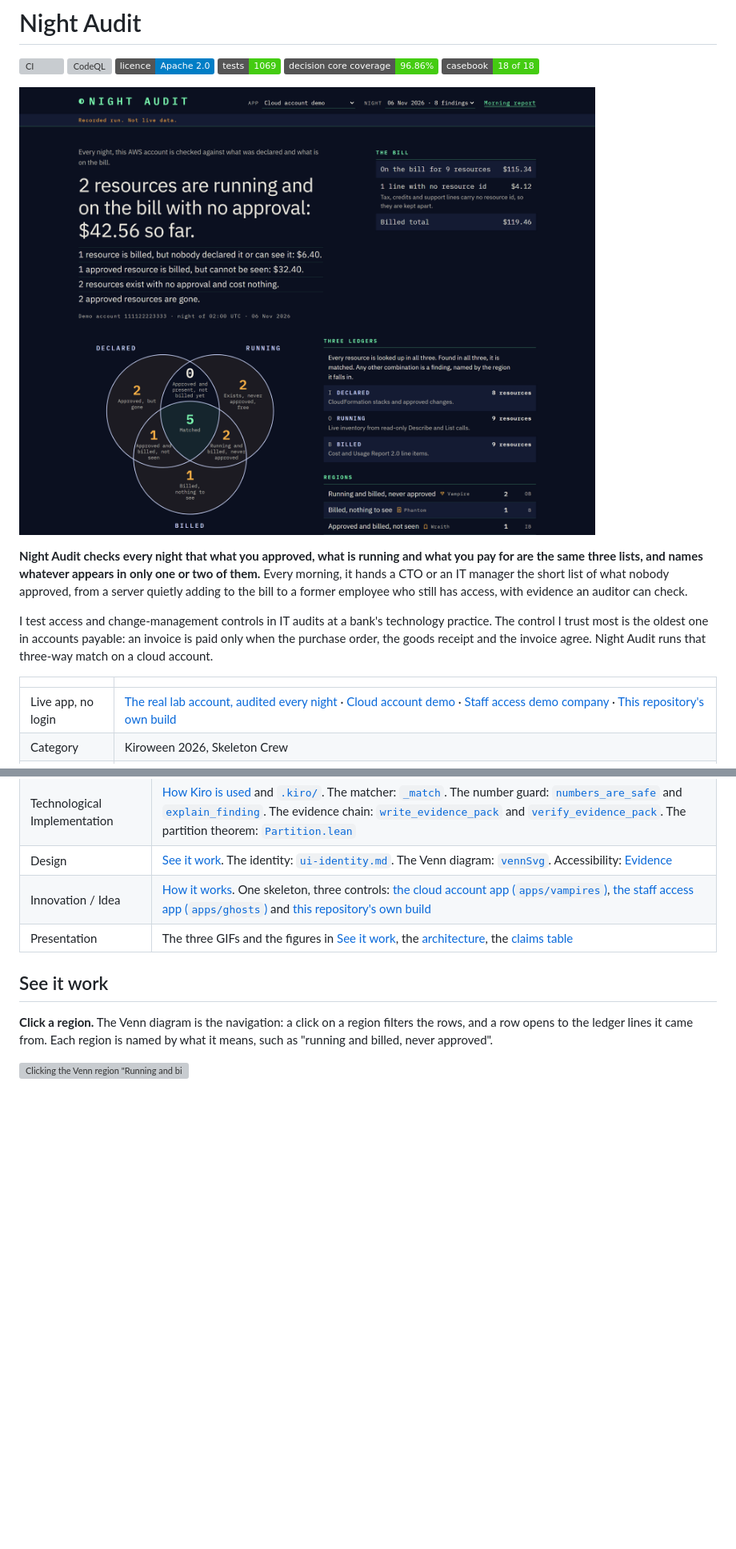
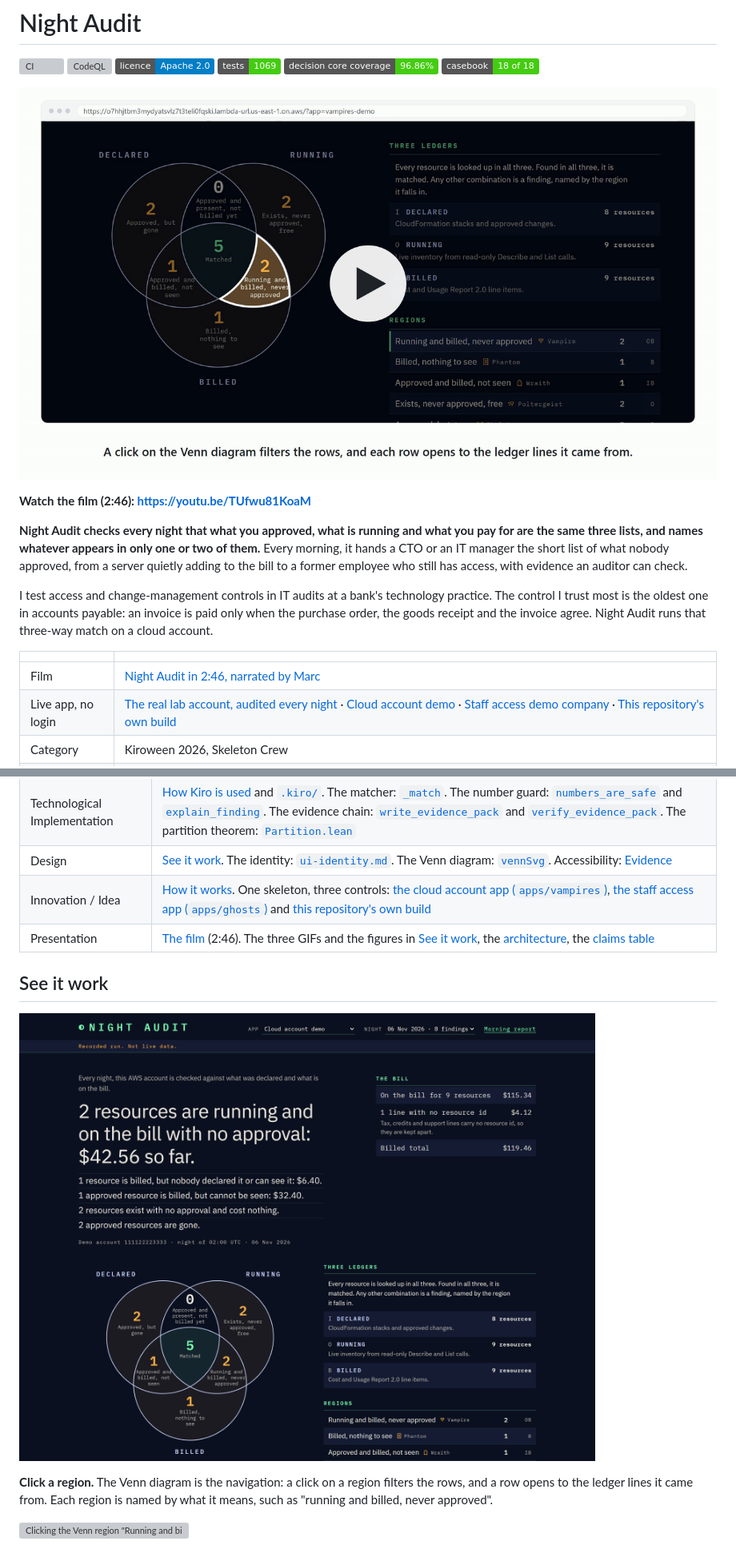
Before and after one commit to Marc-Dvci/night-audit, a Markdown page: README.md, 2 parts joined by grey strips. Shown at 80% size. GitHub-like rendering; pictures changed too: docs/figures/film-thumbnail.png (added); badges without logos; blank space fills up the shorter version; grey boxes are pictures that could not be loaded.

Commit message:
README: the film

```diff
--- a/README.md
+++ b/README.md
@@ -7,7 +7,9 @@
 ![Decision core coverage: 96.86%](https://img.shields.io/badge/decision%20core%20coverage-96.86%25-brightgreen)
 ![Casebook: 18 of 18](https://img.shields.io/badge/casebook-18%20of%2018-brightgreen)
 
-![The cloud account demo, night of 6 Nov 2026: the headline says 2 resources are running and on the bill with no approval, $42.56 so far; the bill beside it; the three-circle Venn diagram of declared, running and billed resources, each region labelled by its meaning; and the first rows of the region list, each meaning followed by its small Halloween tag](docs/figures/ui-night-3.png)
+[![Night Audit, the film (2:46): the cloud account demo with the region "Running and billed, never approved" lit in the Venn diagram, and a play button](docs/figures/film-thumbnail.png)](https://youtu.be/TUfwu81KoaM)
+
+**Watch the film (2:46): https://youtu.be/TUfwu81KoaM**
 
 **Night Audit checks every night that what you approved, what is running and what you pay for are the same three
 lists, and names whatever appears in only one or two of them.** Every morning, it hands a CTO or an IT manager the short list of what nobody approved, from a server quietly adding to the bill to a former employee who still has access, with evidence an auditor can check.
@@ -18,6 +20,7 @@ invoice agree. Night Audit runs that three-way match on a cloud account.
 
 | | |
 |---|---|
+| Film | [Night Audit in 2:46, narrated by Marc](https://youtu.be/TUfwu81KoaM) |
 | Live app, no login | [The real lab account, audited every night](https://o7hhjtbm3mydyatsvlz7t3teli0fqski.lambda-url.us-east-1.on.aws/) · [Cloud account demo](https://o7hhjtbm3mydyatsvlz7t3teli0fqski.lambda-url.us-east-1.on.aws/?app=vampires-demo) · [Staff access demo company](https://o7hhjtbm3mydyatsvlz7t3teli0fqski.lambda-url.us-east-1.on.aws/?app=ghosts-demo) · [This repository's own build](https://o7hhjtbm3mydyatsvlz7t3teli0fqski.lambda-url.us-east-1.on.aws/?app=own-build-demo) |
 | Category | Kiroween 2026, Skeleton Crew |
 | Built with | Kiro CLI (specs, custom agents, hooks, steering, MCP, a power, a Crew app), Python 3.12, FastAPI, TypeScript, Lean 4, AWS Lambda, EventBridge Scheduler, S3, Cost and Usage Report 2.0 |
@@ -37,9 +40,11 @@ Code links point at lines in the release tag `v1.0.1`.
 | Technological Implementation | [How Kiro is used](#how-kiro-is-used) and [`.kiro/`](.kiro). The matcher: [`_match`](https://github.com/Marc-Dvci/night-audit/blob/v1.0.1/skeleton/src/nightaudit/matcher.py#L110-L315). The number guard: [`numbers_are_safe`](https://github.com/Marc-Dvci/night-audit/blob/v1.0.1/skeleton/src/nightaudit/explain.py#L167-L172) and [`explain_finding`](https://github.com/Marc-Dvci/night-audit/blob/v1.0.1/skeleton/src/nightaudit/explain.py#L344-L380). The evidence chain: [`write_evidence_pack`](https://github.com/Marc-Dvci/night-audit/blob/v1.0.1/skeleton/src/nightaudit/evidence.py#L149-L221) and [`verify_evidence_pack`](https://github.com/Marc-Dvci/night-audit/blob/v1.0.1/skeleton/src/nightaudit/evidence.py#L528-L657). The partition theorem: [`Partition.lean`](https://github.com/Marc-Dvci/night-audit/blob/v1.0.1/lean/NightAudit/Partition.lean#L166-L173) |
 | Design | [See it work](#see-it-work). The identity: [`ui-identity.md`](.kiro/steering/ui-identity.md). The Venn diagram: [`vennSvg`](https://github.com/Marc-Dvci/night-audit/blob/v1.0.1/skeleton/web/src/render/venn.ts#L71-L122). Accessibility: [Evidence](#evidence) |
 | Innovation / Idea | [How it works](#how-it-works). One skeleton, three controls: [the cloud account app (`apps/vampires`)](https://github.com/Marc-Dvci/night-audit/blob/v1.0.1/apps/vampires/controls/aws-account.yaml#L1-L95), [the staff access app (`apps/ghosts`)](https://github.com/Marc-Dvci/night-audit/blob/v1.0.1/apps/ghosts/controls/staff-access.yaml#L1-L72) and [this repository's own build](apps/own-build/README.md) |
-| Presentation | The three GIFs and the figures in [See it work](#see-it-work), the [architecture](#how-it-works), the [claims table](#claims-and-the-tests-that-pin-them) |
+| Presentation | [The film](https://youtu.be/TUfwu81KoaM) (2:46). The three GIFs and the figures in [See it work](#see-it-work), the [architecture](#how-it-works), the [claims table](#claims-and-the-tests-that-pin-them) |
 
 ## See it work
+
+![The cloud account demo, night of 6 Nov 2026: the headline says 2 resources are running and on the bill with no approval, $42.56 so far; the bill beside it; the three-circle Venn diagram of declared, running and billed resources, each region labelled by its meaning; and the first rows of the region list, each meaning followed by its small Halloween tag](docs/figures/ui-night-3.png)
 
 **Click a region.** The Venn diagram is the navigation: a click on a region filters the rows, and a row opens to the
 ledger lines it came from. Each region is named by what it means, such as "running and billed, never approved".
```
